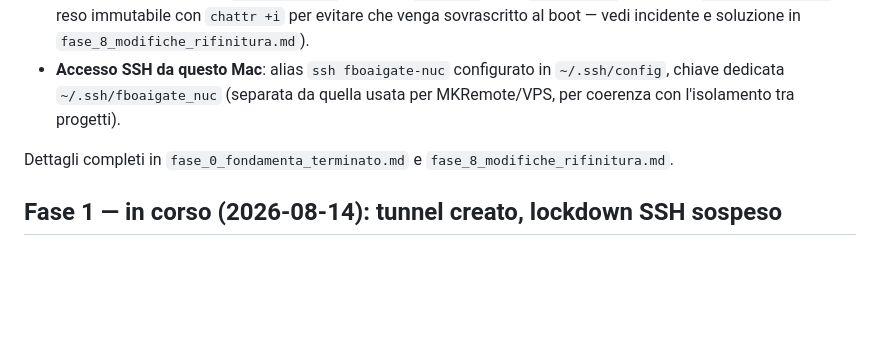
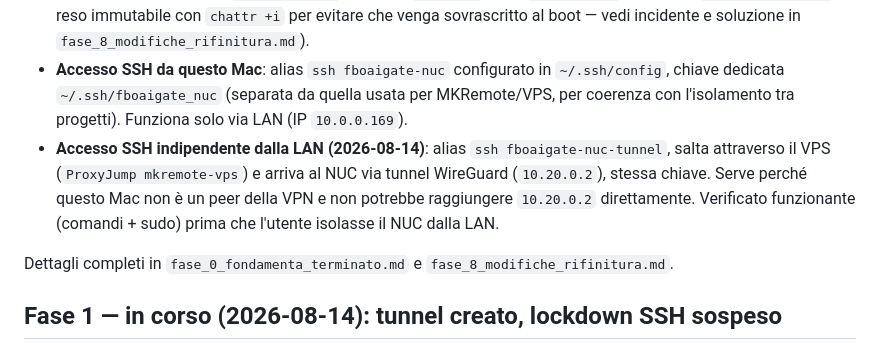
Before and after one commit to lomax73/FBOAIGate, a Markdown page: STATO.md, the part around the change. Drawn GitHub-style; blank space fills up the shorter version.

Commit message:
Annota accesso SSH al NUC indipendente dalla LAN (via tunnel, ProxyJump VPS)
L'utente sta per isolare il NUC dalla LAN: preparato e verificato l'accesso
via fboaigate-nuc-tunnel prima che avvenga.

Co-Authored-By: Claude Sonnet 5 <noreply@anthropic.com>

```diff
--- a/STATO.md
+++ b/STATO.md
@@ -67,7 +67,14 @@ bot Telegram per inviare comandi.
   `fase_8_modifiche_rifinitura.md`).
 - **Accesso SSH da questo Mac**: alias `ssh fboaigate-nuc` configurato in
   `~/.ssh/config`, chiave dedicata `~/.ssh/fboaigate_nuc` (separata da quella usata
-  per MKRemote/VPS, per coerenza con l'isolamento tra progetti).
+  per MKRemote/VPS, per coerenza con l'isolamento tra progetti). Funziona solo via
+  LAN (IP `10.0.0.169`).
+- **Accesso SSH indipendente dalla LAN (2026-08-14)**: alias
+  `ssh fboaigate-nuc-tunnel`, salta attraverso il VPS (`ProxyJump mkremote-vps`) e
+  arriva al NUC via tunnel WireGuard (`10.20.0.2`), stessa chiave. Serve perché
+  questo Mac non è un peer della VPN e non potrebbe raggiungere `10.20.0.2`
+  direttamente. Verificato funzionante (comandi + sudo) prima che l'utente
+  isolasse il NUC dalla LAN.
 
 Dettagli completi in `fase_0_fondamenta_terminato.md` e `fase_8_modifiche_rifinitura.md`.
 
```
